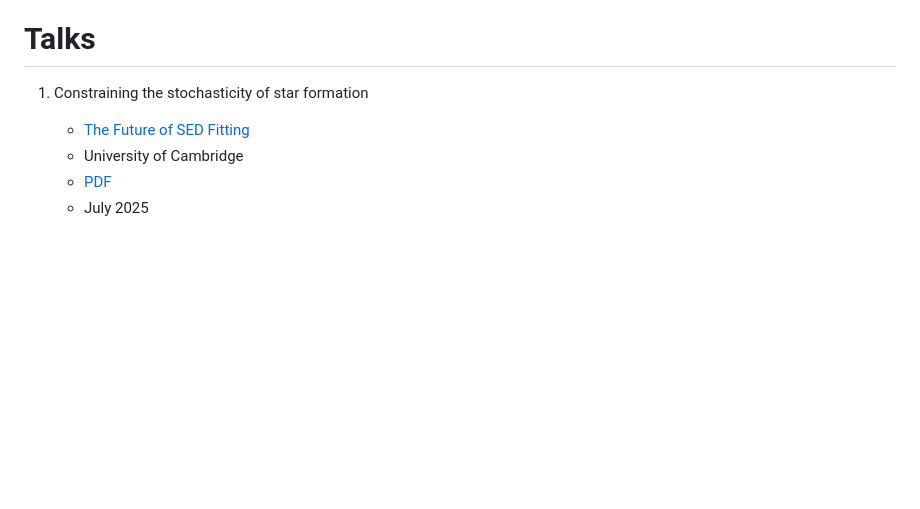
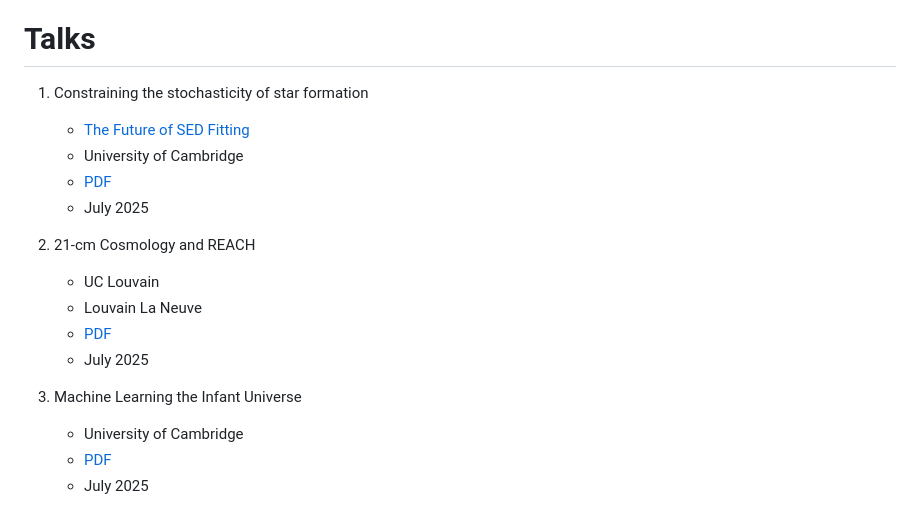
Before and after one commit to htjb/Talks, a Markdown page: README.md, the part around the change. Drawn GitHub-style; blank space fills up the shorter version.

```diff
--- a/README.md
+++ b/README.md
@@ -10,8 +10,20 @@
 
 # Talks
 
+
 1. Constraining the stochasticity of star formation
     - [The Future of SED Fitting](https://www.kicc.cam.ac.uk/events/kavli-science-themed-meetings/future-sed-fitting)
+    - University of Cambridge
+    - [PDF]()
+    - July 2025
+
+1. 21-cm Cosmology and REACH
+    - UC Louvain
+    - Louvain La Neuve
+    - [PDF]()
+    - July 2025
+
+1. Machine Learning the Infant Universe
     - University of Cambridge
     - [PDF]()
     - July 2025
```
